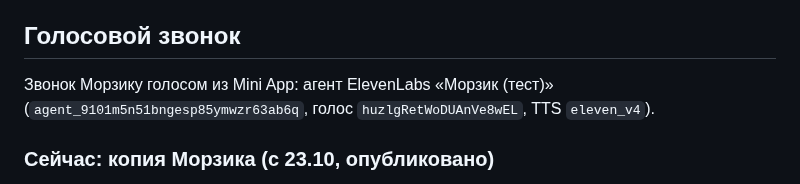
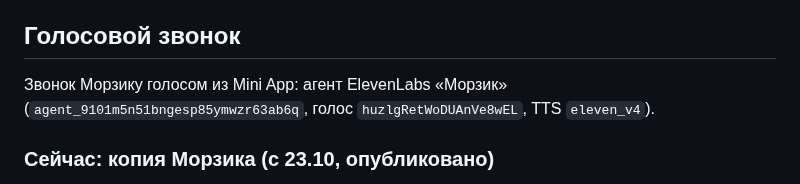
Before and after one commit to SketchPiece/morzik, a Markdown page: docs/notes.md, the part around the change. Rendered like a GitHub page.

Commit message:
Notes: the ElevenLabs agent is now just «Морзик»
Co-Authored-By: Claude Opus 5.5 <noreply@anthropic.com>

```diff
--- a/docs/notes.md
+++ b/docs/notes.md
@@ -140,7 +140,7 @@ Telegram пользователя Морзик читает через [semafor-
 
 ## Голосовой звонок
 
-Звонок Морзику голосом из Mini App: агент ElevenLabs «Морзик (тест)» (`agent_9101m5n51bngesp85ymwzr63ab6q`, голос `huzlgRetWoDUAnVe8wEL`, TTS `eleven_v4`).
+Звонок Морзику голосом из Mini App: агент ElevenLabs «Морзик» (`agent_9101m5n51bngesp85ymwzr63ab6q`, голос `huzlgRetWoDUAnVe8wEL`, TTS `eleven_v4`).
 
 ### Сейчас: копия Морзика (с 23.10, опубликовано)
 
```
